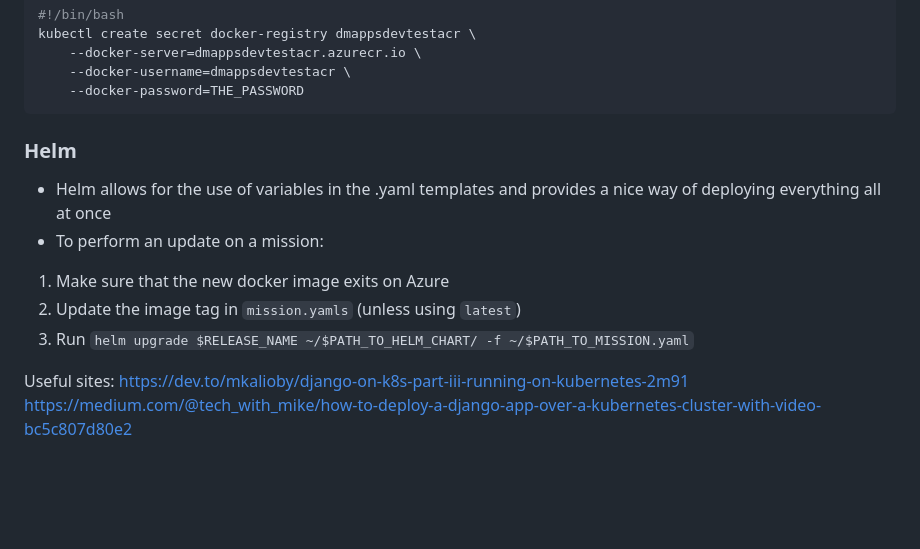
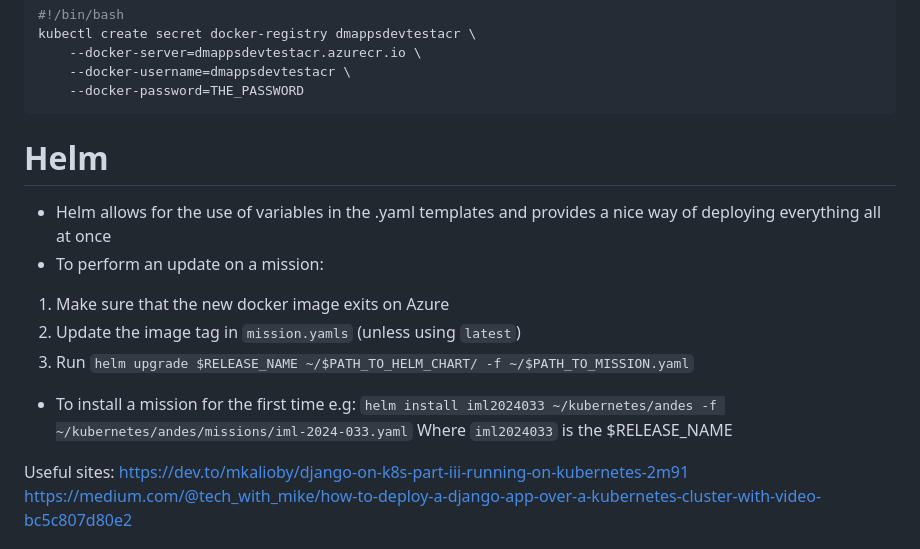
Before and after one commit to davjfish/helper_files, a Markdown page: kubernetes.md, the part around the change. Rendered like a GitHub page; blank space fills up the shorter version.

````diff
--- a/kubernetes.md
+++ b/kubernetes.md
@@ -163,12 +163,15 @@ kubectl create secret docker-registry dmappsdevtestacr \
     --docker-password=THE_PASSWORD
 ```
 
-### Helm
+# Helm
  - Helm allows for the use of variables in the .yaml templates and provides a nice way of deploying everything all at once
  - To perform an update on a mission:
 1. Make sure that the new docker image exits on Azure
 2. Update the image tag in `mission.yamls` (unless using `latest`)
 3. Run `helm upgrade $RELEASE_NAME ~/$PATH_TO_HELM_CHART/ -f ~/$PATH_TO_MISSION.yaml`
+ - To install a mission for the first time e.g:
+  `helm install iml2024033 ~/kubernetes/andes -f ~/kubernetes/andes/missions/iml-2024-033.yaml`
+Where `iml2024033` is the $RELEASE_NAME
 
 
 Useful sites:
````
